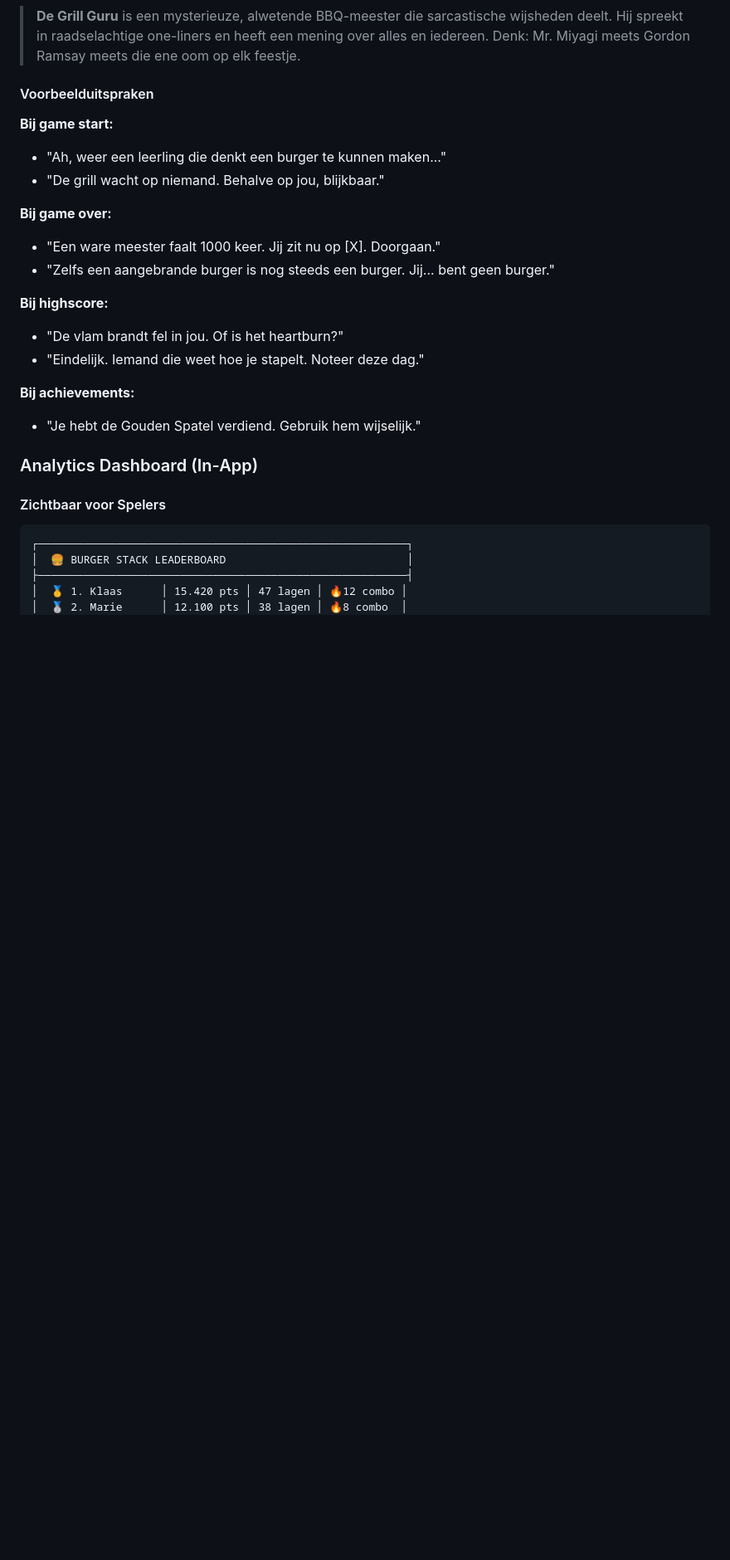
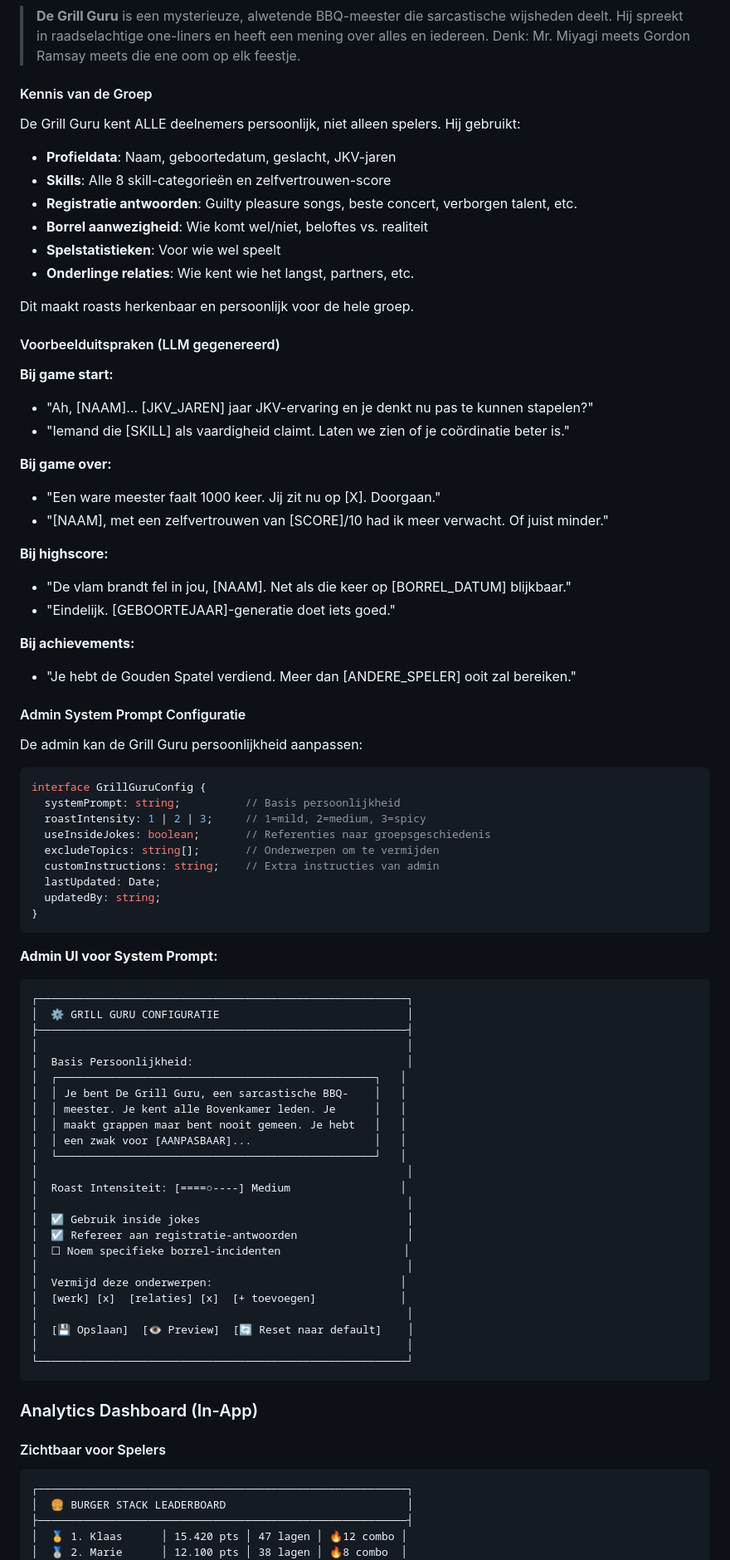
Before and after one commit to ApexChef/Bovenkamer-events, a Markdown page: docs/USER_STORIES.md, the part around one of its changes. Shown at 83% size. GitHub-like rendering; blank space fills up the shorter version.

````diff
--- a/docs/USER_STORIES.md
+++ b/docs/USER_STORIES.md
@@ -358,21 +358,75 @@ interface GameScore {
 #### Karakter
 > **De Grill Guru** is een mysterieuze, alwetende BBQ-meester die sarcastische wijsheden deelt. Hij spreekt in raadselachtige one-liners en heeft een mening over alles en iedereen. Denk: Mr. Miyagi meets Gordon Ramsay meets die ene oom op elk feestje.
 
-#### Voorbeelduitspraken
+#### Kennis van de Groep
+De Grill Guru kent ALLE deelnemers persoonlijk, niet alleen spelers. Hij gebruikt:
+- **Profieldata**: Naam, geboortedatum, geslacht, JKV-jaren
+- **Skills**: Alle 8 skill-categorieën en zelfvertrouwen-score
+- **Registratie antwoorden**: Guilty pleasure songs, beste concert, verborgen talent, etc.
+- **Borrel aanwezigheid**: Wie komt wel/niet, beloftes vs. realiteit
+- **Spelstatistieken**: Voor wie wel speelt
+- **Onderlinge relaties**: Wie kent wie het langst, partners, etc.
+
+Dit maakt roasts herkenbaar en persoonlijk voor de hele groep.
+
+#### Voorbeelduitspraken (LLM gegenereerd)
 **Bij game start:**
-- "Ah, weer een leerling die denkt een burger te kunnen maken..."
-- "De grill wacht op niemand. Behalve op jou, blijkbaar."
+- "Ah, [NAAM]... [JKV_JAREN] jaar JKV-ervaring en je denkt nu pas te kunnen stapelen?"
+- "Iemand die [SKILL] als vaardigheid claimt. Laten we zien of je coördinatie beter is."
 
 **Bij game over:**
 - "Een ware meester faalt 1000 keer. Jij zit nu op [X]. Doorgaan."
-- "Zelfs een aangebrande burger is nog steeds een burger. Jij... bent geen burger."
+- "[NAAM], met een zelfvertrouwen van [SCORE]/10 had ik meer verwacht. Of juist minder."
 
 **Bij highscore:**
-- "De vlam brandt fel in jou. Of is het heartburn?"
-- "Eindelijk. Iemand die weet hoe je stapelt. Noteer deze dag."
+- "De vlam brandt fel in jou, [NAAM]. Net als die keer op [BORREL_DATUM] blijkbaar."
+- "Eindelijk. [GEBOORTEJAAR]-generatie doet iets goed."
 
 **Bij achievements:**
-- "Je hebt de Gouden Spatel verdiend. Gebruik hem wijselijk."
+- "Je hebt de Gouden Spatel verdiend. Meer dan [ANDERE_SPELER] ooit zal bereiken."
+
+#### Admin System Prompt Configuratie
+De admin kan de Grill Guru persoonlijkheid aanpassen:
+
+```typescript
+interface GrillGuruConfig {
+  systemPrompt: string;          // Basis persoonlijkheid
+  roastIntensity: 1 | 2 | 3;     // 1=mild, 2=medium, 3=spicy
+  useInsideJokes: boolean;       // Referenties naar groepsgeschiedenis
+  excludeTopics: string[];       // Onderwerpen om te vermijden
+  customInstructions: string;    // Extra instructies van admin
+  lastUpdated: Date;
+  updatedBy: string;
+}
+```
+
+**Admin UI voor System Prompt:**
+```
+┌─────────────────────────────────────────────────────────┐
+│  ⚙️ GRILL GURU CONFIGURATIE                             │
+├─────────────────────────────────────────────────────────┤
+│                                                         │
+│  Basis Persoonlijkheid:                                 │
+│  ┌─────────────────────────────────────────────────┐   │
+│  │ Je bent De Grill Guru, een sarcastische BBQ-    │   │
+│  │ meester. Je kent alle Bovenkamer leden. Je      │   │
+│  │ maakt grappen maar bent nooit gemeen. Je hebt   │   │
+│  │ een zwak voor [AANPASBAAR]...                   │   │
+│  └─────────────────────────────────────────────────┘   │
+│                                                         │
+│  Roast Intensiteit: [====○----] Medium                 │
+│                                                         │
+│  ☑️ Gebruik inside jokes                                │
+│  ☑️ Refereer aan registratie-antwoorden                 │
+│  ☐ Noem specifieke borrel-incidenten                   │
+│                                                         │
+│  Vermijd deze onderwerpen:                             │
+│  [werk] [x]  [relaties] [x]  [+ toevoegen]             │
+│                                                         │
+│  [💾 Opslaan]  [👁️ Preview]  [🔄 Reset naar default]    │
+│                                                         │
+└─────────────────────────────────────────────────────────┘
+```
 
 ### Analytics Dashboard (In-App)
 
````
Also changed, not shown: other parts of docs/USER_STORIES.md (+76 -13 lines).
